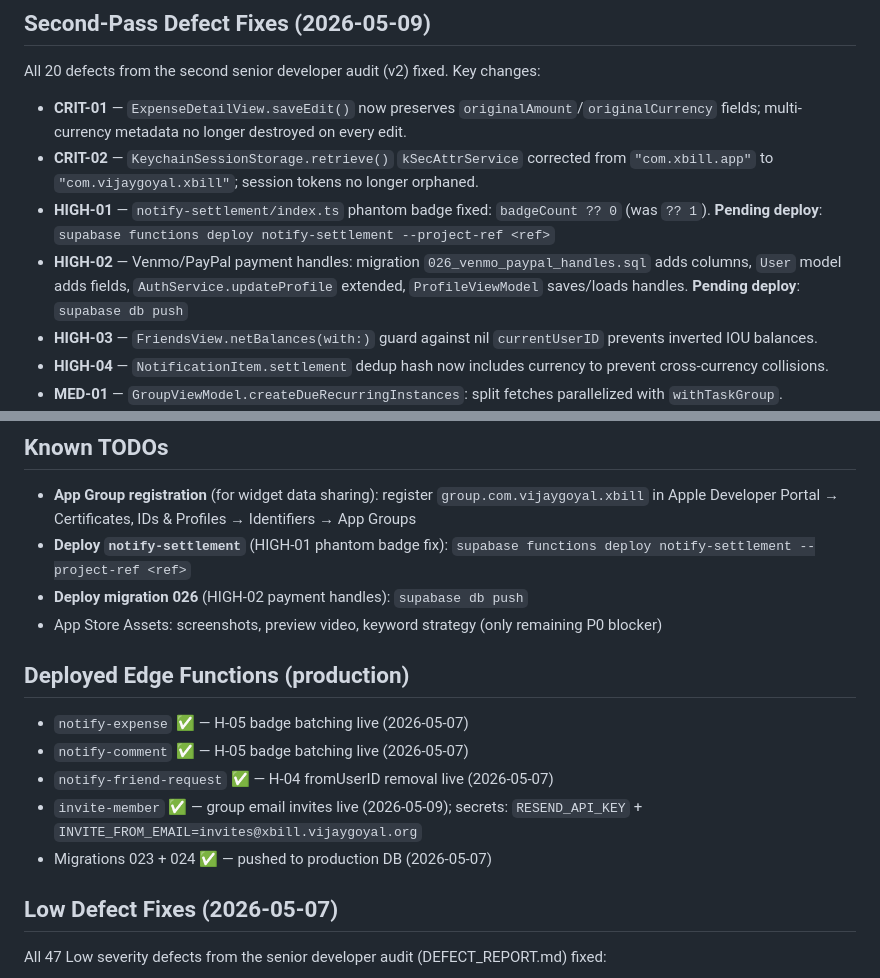
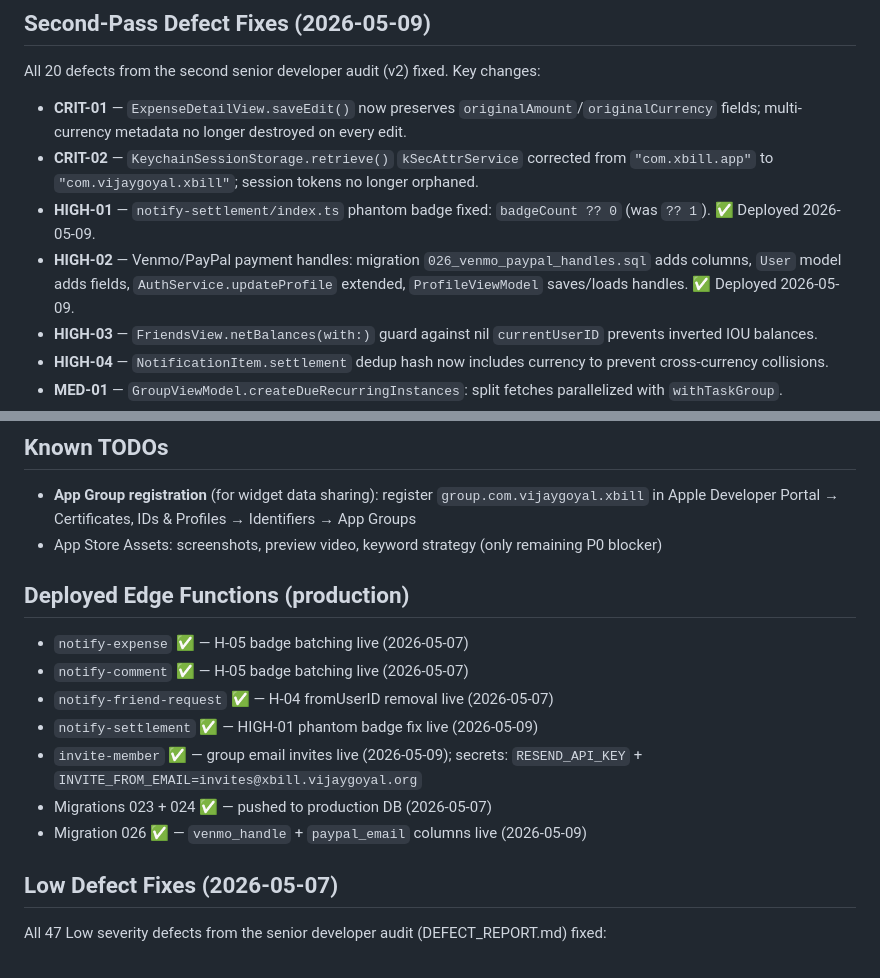
Before and after one commit to imvijaygoyal1/xbill, a Markdown page: CLAUDE.md, 2 parts joined by grey strips. Rendered like a GitHub page.

Commit message:
docs: mark HIGH-01 and HIGH-02 backend deploys complete
notify-settlement deployed (phantom badge fix) and migration 026
pushed (venmo_handle/paypal_email columns) — both live 2026-05-09.

Co-Authored-By: Claude Sonnet 4.6 <noreply@anthropic.com>

```diff
--- a/CLAUDE.md
+++ b/CLAUDE.md
@@ -655,8 +655,8 @@ All 20 defects from the second senior developer audit (v2) fixed. Key changes:
 
 - **CRIT-01** — `ExpenseDetailView.saveEdit()` now preserves `originalAmount`/`originalCurrency` fields; multi-currency metadata no longer destroyed on every edit.
 - **CRIT-02** — `KeychainSessionStorage.retrieve()` `kSecAttrService` corrected from `"com.xbill.app"` to `"com.vijaygoyal.xbill"`; session tokens no longer orphaned.
-- **HIGH-01** — `notify-settlement/index.ts` phantom badge fixed: `badgeCount ?? 0` (was `?? 1`). **Pending deploy**: `supabase functions deploy notify-settlement --project-ref <ref>`
-- **HIGH-02** — Venmo/PayPal payment handles: migration `026_venmo_paypal_handles.sql` adds columns, `User` model adds fields, `AuthService.updateProfile` extended, `ProfileViewModel` saves/loads handles. **Pending deploy**: `supabase db push`
+- **HIGH-01** — `notify-settlement/index.ts` phantom badge fixed: `badgeCount ?? 0` (was `?? 1`). ✅ Deployed 2026-05-09.
+- **HIGH-02** — Venmo/PayPal payment handles: migration `026_venmo_paypal_handles.sql` adds columns, `User` model adds fields, `AuthService.updateProfile` extended, `ProfileViewModel` saves/loads handles. ✅ Deployed 2026-05-09.
 - **HIGH-03** — `FriendsView.netBalances(with:)` guard against nil `currentUserID` prevents inverted IOU balances.
 - **HIGH-04** — `NotificationItem.settlement` dedup hash now includes currency to prevent cross-currency collisions.
 - **MED-01** — `GroupViewModel.createDueRecurringInstances`: split fetches parallelized with `withTaskGroup`.
@@ -675,16 +675,16 @@ All 20 defects from the second senior developer audit (v2) fixed. Key changes:
 
 ## Known TODOs
 - **App Group registration** (for widget data sharing): register `group.com.vijaygoyal.xbill` in Apple Developer Portal → Certificates, IDs & Profiles → Identifiers → App Groups
-- **Deploy `notify-settlement`** (HIGH-01 phantom badge fix): `supabase functions deploy notify-settlement --project-ref <ref>`
-- **Deploy migration 026** (HIGH-02 payment handles): `supabase db push`
 - App Store Assets: screenshots, preview video, keyword strategy (only remaining P0 blocker)
 
 ## Deployed Edge Functions (production)
 - `notify-expense` ✅ — H-05 badge batching live (2026-05-07)
 - `notify-comment` ✅ — H-05 badge batching live (2026-05-07)
 - `notify-friend-request` ✅ — H-04 fromUserID removal live (2026-05-07)
+- `notify-settlement` ✅ — HIGH-01 phantom badge fix live (2026-05-09)
 - `invite-member` ✅ — group email invites live (2026-05-09); secrets: `RESEND_API_KEY` + `INVITE_FROM_EMAIL=invites@xbill.vijaygoyal.org`
 - Migrations 023 + 024 ✅ — pushed to production DB (2026-05-07)
+- Migration 026 ✅ — `venmo_handle` + `paypal_email` columns live (2026-05-09)
 
 ## Low Defect Fixes (2026-05-07)
 
```
